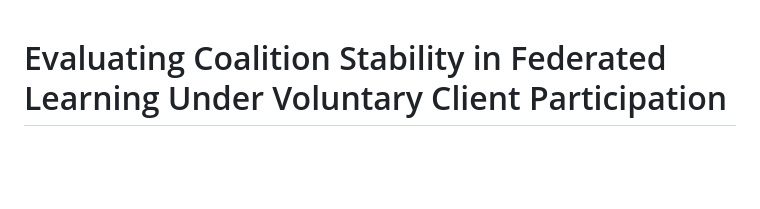
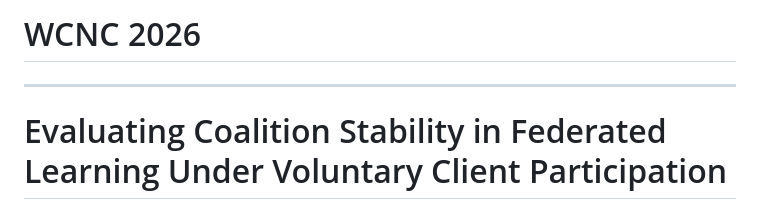
Before and after one commit to abbaszal/FederatedLearning_NE, a Markdown page: README.md, the part around the change. Drawn GitHub-style; blank space fills up the shorter version.

```diff
--- a/README.md
+++ b/README.md
@@ -1,3 +1,7 @@
+# WCNC 2026
+
+---
+
 # Evaluating Coalition Stability in Federated Learning Under Voluntary Client Participation
 
 **Authors**
```
